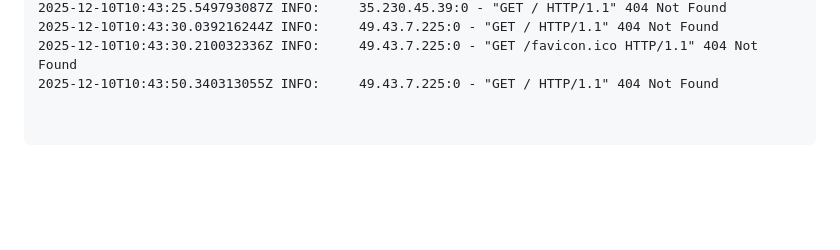
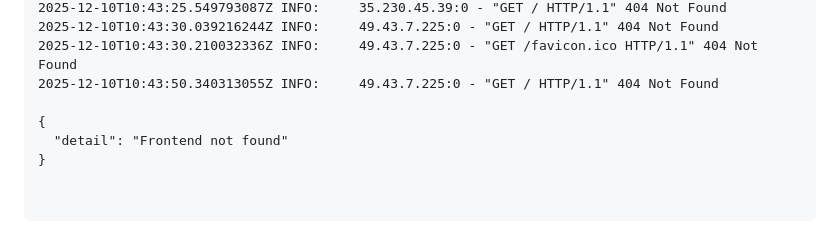
Before and after one commit to AnshSable/Project_management_system, a Markdown page: README.md, the part around the change. GitHub-like rendering; blank space fills up the shorter version.

```diff
--- a/README.md
+++ b/README.md
@@ -352,3 +352,7 @@ Or simply visit `http://localhost:8000/docs` for interactive API testing with Sw
 2025-12-10T10:43:30.039216244Z INFO:     49.43.7.225:0 - "GET / HTTP/1.1" 404 Not Found
 2025-12-10T10:43:30.210032336Z INFO:     49.43.7.225:0 - "GET /favicon.ico HTTP/1.1" 404 Not Found
 2025-12-10T10:43:50.340313055Z INFO:     49.43.7.225:0 - "GET / HTTP/1.1" 404 Not Found
+
+{
+  "detail": "Frontend not found"
+}
```
